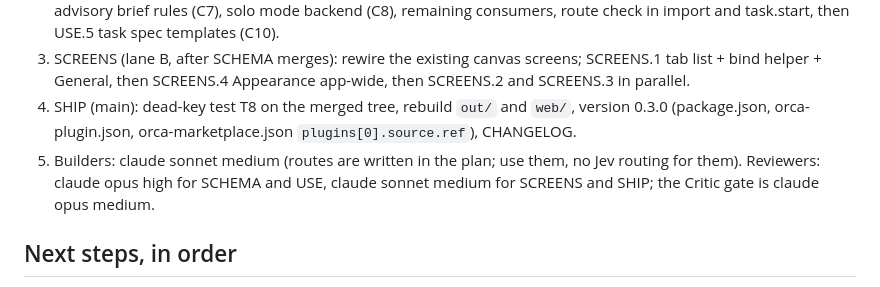
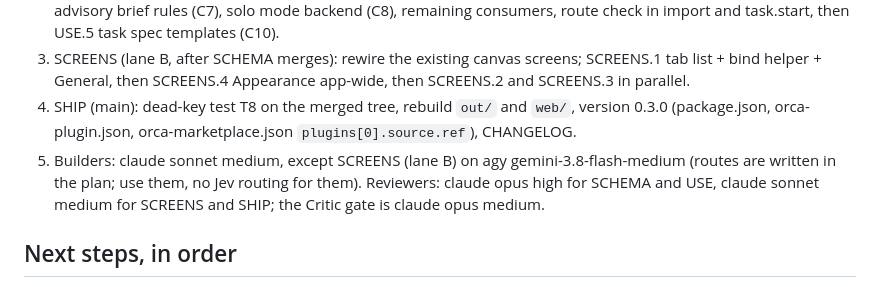
Before and after one commit to Interstellar-code/orca-matrixkoder, a Markdown page: .matrixkoder/inbox/mk-settings-v2-handoff.md, the part around the change. Rendered like a GitHub page.

```diff
--- a/.matrixkoder/inbox/mk-settings-v2-handoff.md
+++ b/.matrixkoder/inbox/mk-settings-v2-handoff.md
@@ -16,7 +16,7 @@ Written 2026-10-25 at the end of the planning session. Paste the prompt at the b
 2. USE (lane A, after SCHEMA): routing by size and quota floors (C5), notifier (C6), confirm before high-risk tasks and advisory brief rules (C7), solo mode backend (C8), remaining consumers, route check in import and task.start, then USE.5 task spec templates (C10).
 3. SCREENS (lane B, after SCHEMA merges): rewire the existing canvas screens; SCREENS.1 tab list + bind helper + General, then SCREENS.4 Appearance app-wide, then SCREENS.2 and SCREENS.3 in parallel.
 4. SHIP (main): dead-key test T8 on the merged tree, rebuild `out/` and `web/`, version 0.3.0 (package.json, orca-plugin.json, orca-marketplace.json `plugins[0].source.ref`), CHANGELOG.
-5. Builders: claude sonnet medium (routes are written in the plan; use them, no Jev routing for them). Reviewers: claude opus high for SCHEMA and USE, claude sonnet medium for SCREENS and SHIP; the Critic gate is claude opus medium.
+5. Builders: claude sonnet medium, except SCREENS (lane B) on agy gemini-3.8-flash-medium (routes are written in the plan; use them, no Jev routing for them). Reviewers: claude opus high for SCHEMA and USE, claude sonnet medium for SCREENS and SHIP; the Critic gate is claude opus medium.
 
 ## Next steps, in order
 
```
Also changed, not shown: .matrixkoder/inbox/mk-settings-v2.md (+2 -1 lines).
